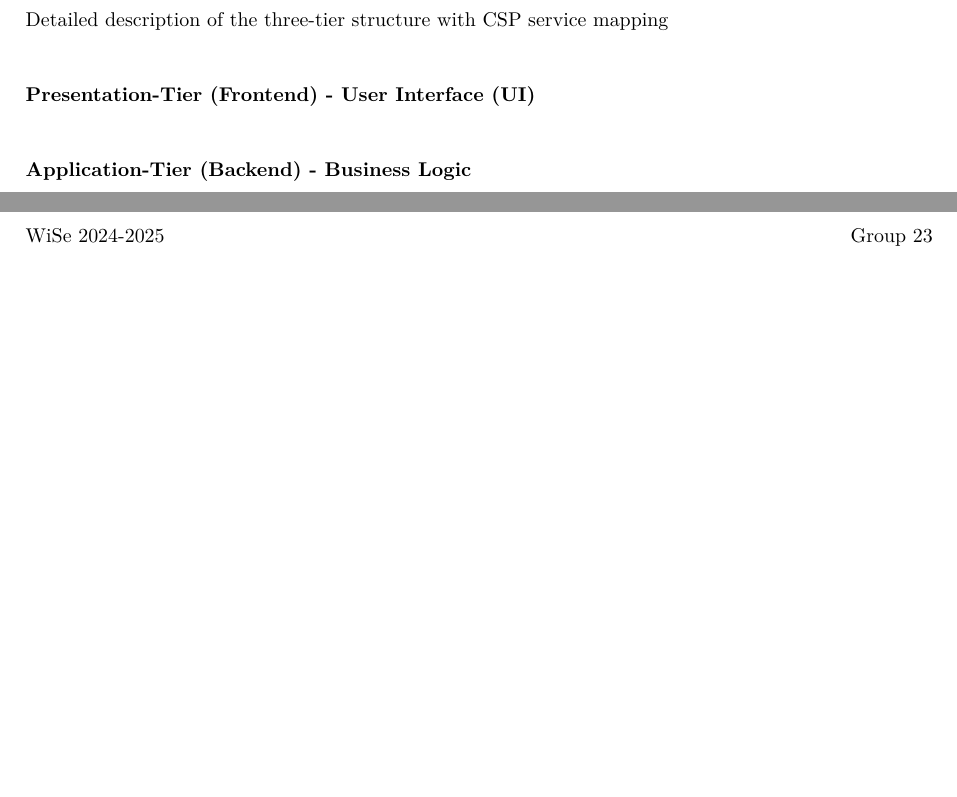
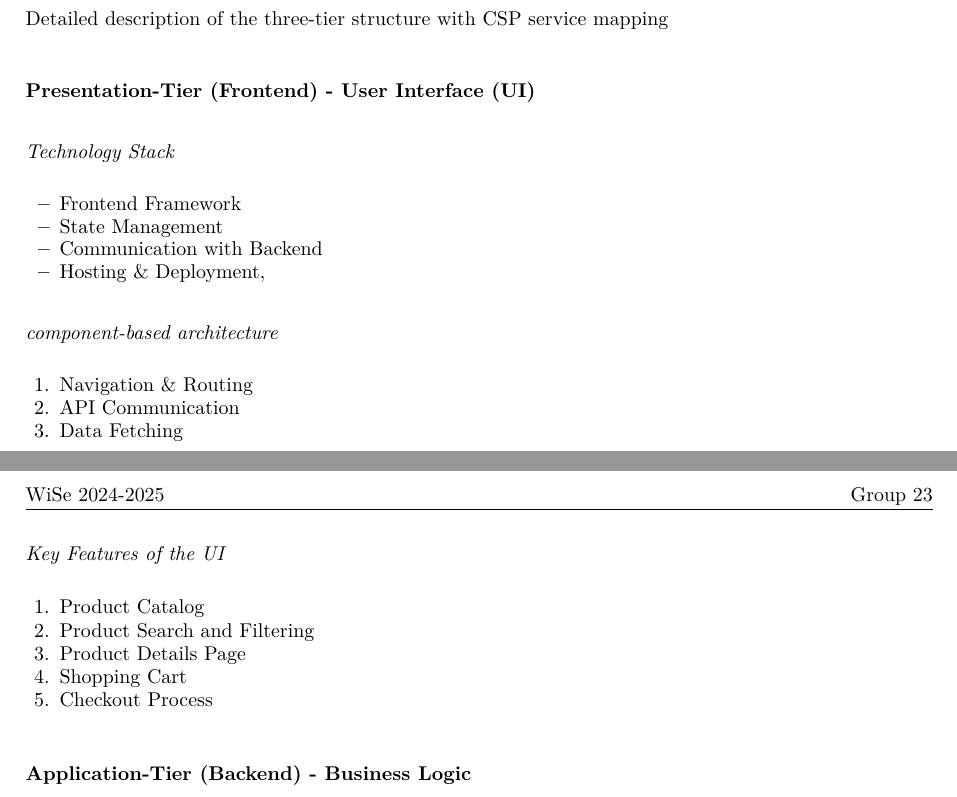
Before and after one commit to Helly2010/Cloud-Computing-Project, a LaTeX paper (documentation/final_report/milestone3/milestone_3.tex): two parts of pages 1 and 2 of 3, joined at a grey line, cut so that both start at the same text, the shorter picture padded with empty space. Compiled offline with pdfLaTeX.

Commit message:
structure added for presentation layer

```diff
--- a/documentation/final_report/milestone3/milestone_3.tex
+++ b/documentation/final_report/milestone3/milestone_3.tex
@@ -154,6 +154,30 @@ Brief recap of previous milestones and progression to current implementation pha
 \subsection{Architectural Overview}
 Detailed description of the three-tier structure with CSP service mapping
 \subsubsection{Presentation-Tier (Frontend) - User Interface (UI)}
+\paragraph{Technology Stack}
+\begin{itemize}
+    \item Frontend Framework
+    \item State Management
+    \item Communication with Backend
+    \item Hosting \& Deployment‚
+
+\end{itemize}
+
+\paragraph{component-based architecture}
+\begin{enumerate}
+    \item Navigation \& Routing
+    \item API Communication
+    \item Data Fetching
+
+\end{enumerate}
+\paragraph{Key Features of the UI}
+    \begin{enumerate}
+        \item Product Catalog
+        \item Product Search and Filtering
+        \item Product Details Page
+        \item Shopping Cart
+        \item Checkout Process
+    \end{enumerate}
 \subsubsection{Application-Tier (Backend) - Business Logic}
 \subsubsection{Data-Tier (Database) - Databases}
 \subsection{Technology Stack}
```
Also changed, not shown: documentation/final_report/milestone3/milestone_3.pdf.
